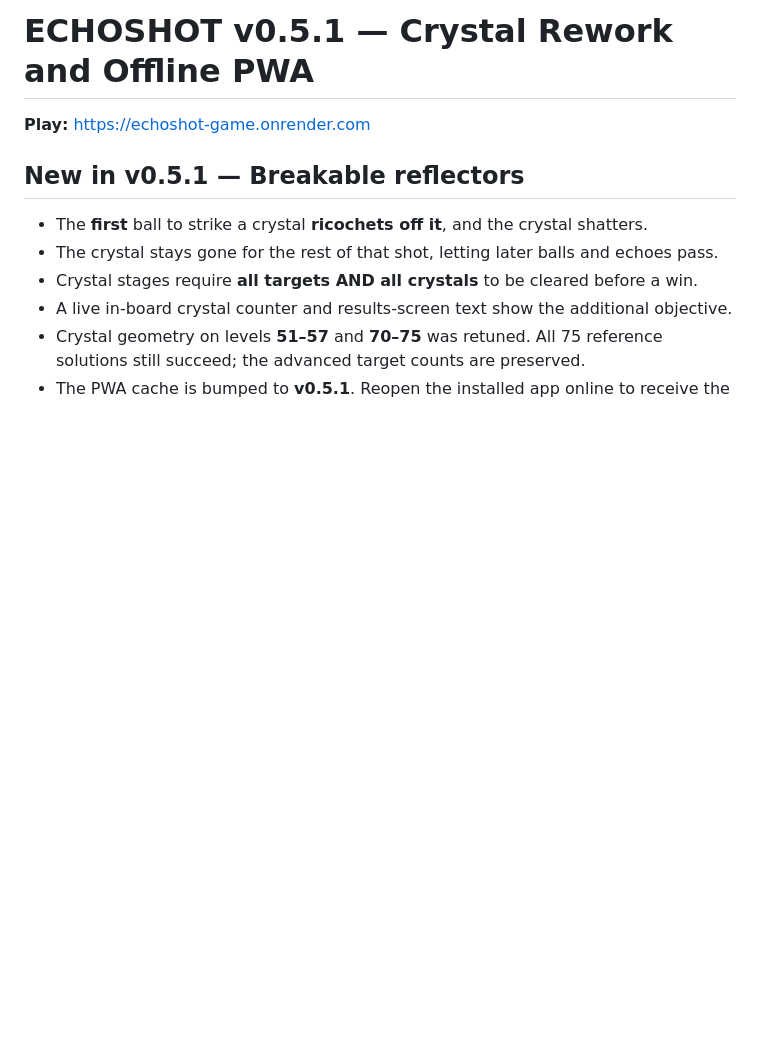
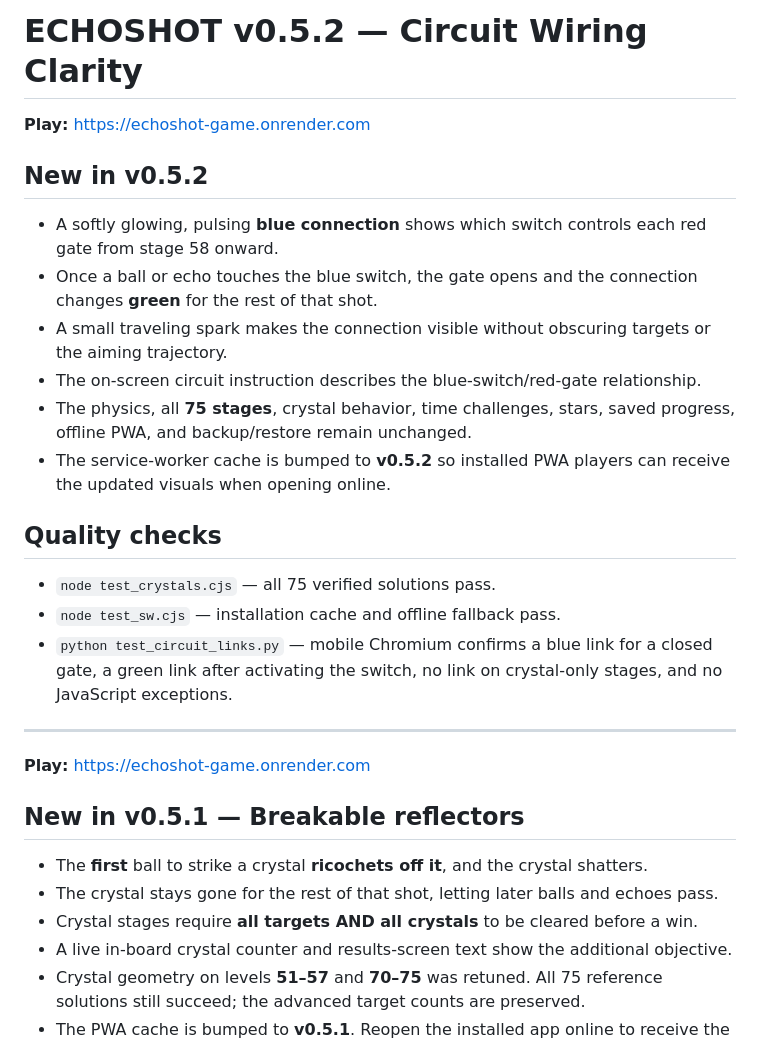
Before and after one commit to alithux/echoshot, a Markdown page: README.md, the part around the change. GitHub-like rendering; blank space fills up the shorter version.

Commit message:
Document switch-to-gate wiring and v0.5.2 tests

```diff
--- a/README.md
+++ b/README.md
@@ -1,5 +1,23 @@
-# ECHOSHOT v0.5.1 — Crystal Rework and Offline PWA
+# ECHOSHOT v0.5.2 — Circuit Wiring Clarity
 
+**Play:** https://echoshot-game.onrender.com
+
+## New in v0.5.2
+
+- A softly glowing, pulsing **blue connection** shows which switch controls each red gate from stage 58 onward.
+- Once a ball or echo touches the blue switch, the gate opens and the connection changes **green** for the rest of that shot.
+- A small traveling spark makes the connection visible without obscuring targets or the aiming trajectory.
+- The on-screen circuit instruction describes the blue-switch/red-gate relationship.
+- The physics, all **75 stages**, crystal behavior, time challenges, stars, saved progress, offline PWA, and backup/restore remain unchanged.
+- The service-worker cache is bumped to **v0.5.2** so installed PWA players can receive the updated visuals when opening online.
+
+## Quality checks
+
+- `node test_crystals.cjs` — all 75 verified solutions pass.
+- `node test_sw.cjs` — installation cache and offline fallback pass.
+- `python test_circuit_links.py` — mobile Chromium confirms a blue link for a closed gate, a green link after activating the switch, no link on crystal-only stages, and no JavaScript exceptions.
+
+---
 **Play:** https://echoshot-game.onrender.com
 
 ## New in v0.5.1 — Breakable reflectors
```
